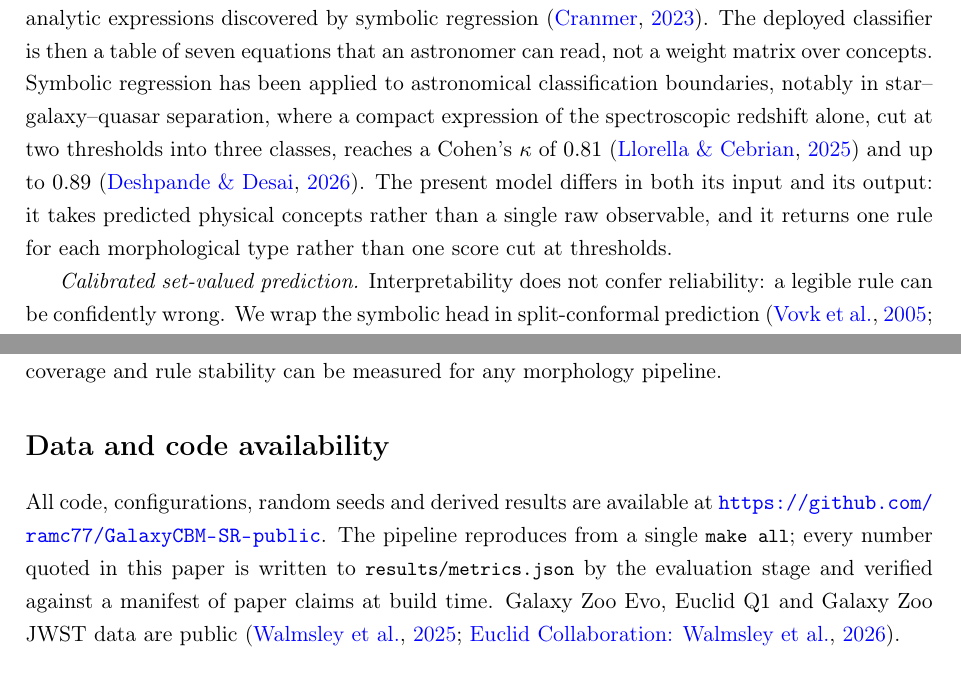
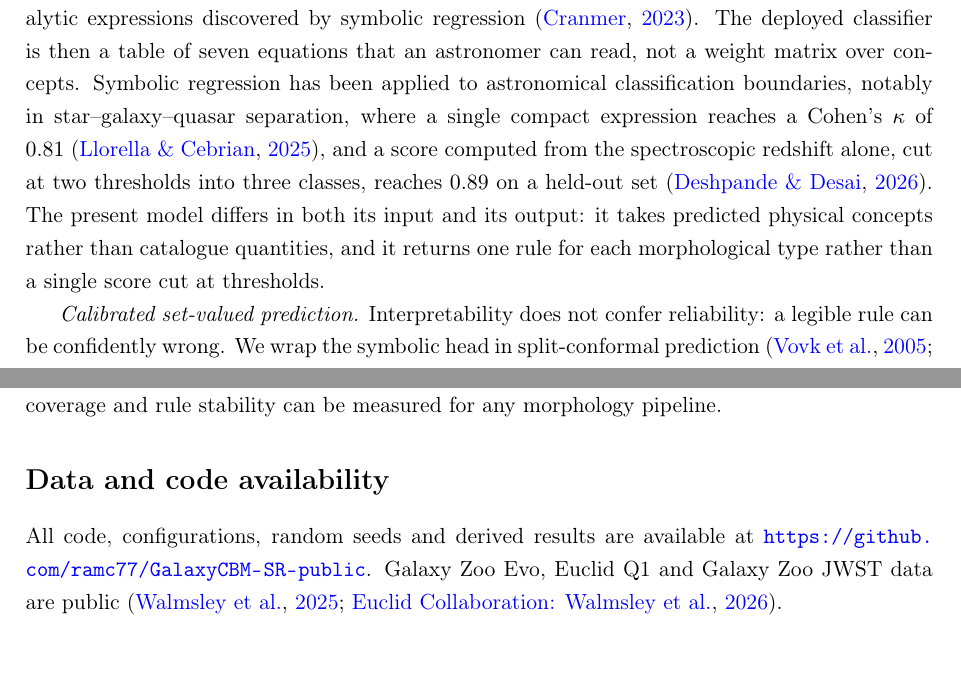
Before and after one commit to ramc77/GalaxyCBM-SR-public, a LaTeX paper (paper/main.tex): two parts of pages 2 and 31 of 36, joined at a grey line, cut so that both start at the same text, the shorter picture padded with empty space. Compiled offline with pdfLaTeX.

Commit message:
Manuscript: attribute the two-threshold ordinal design to Deshpande & Desai only; simplify the availability statement

```diff
--- a/paper/main.tex
+++ b/paper/main.tex
@@ -146,13 +146,13 @@ layer with compact analytic expressions discovered by symbolic
 regression~\citep{cranmer2023}. The deployed classifier is then a table of
 seven equations that an astronomer can read, not a weight matrix over concepts.
 Symbolic regression has been applied to astronomical classification boundaries,
-notably in star--galaxy--quasar separation, where a compact expression of the
-spectroscopic redshift alone, cut at two thresholds into three classes, reaches
-a Cohen's $\kappa$ of $0.81$~\citep{llorella2025} and up to
-$0.89$~\citep{deshpande2026}. The present model differs in both its input and
-its output: it takes predicted physical concepts rather than a single raw
-observable, and it returns one rule for each morphological type rather than one
-score cut at thresholds.
+notably in star--galaxy--quasar separation, where a single compact expression
+reaches a Cohen's $\kappa$ of $0.81$~\citep{llorella2025}, and a score computed
+from the spectroscopic redshift alone, cut at two thresholds into three
+classes, reaches $0.89$ on a held-out set~\citep{deshpande2026}. The present
+model differs in both its input and its output: it takes predicted physical
+concepts rather than catalogue quantities, and it returns one rule for each
+morphological type rather than a single score cut at thresholds.
 
 \emph{Calibrated set-valued prediction.} Interpretability does not confer
 reliability: a legible rule can be confidently wrong. We wrap the symbolic
@@ -1747,10 +1748,7 @@ can be measured for any morphology pipeline.
 \label{sec:availability}
 
 All code, configurations, random seeds and derived results are available at
-\url{https://github.com/ramc77/GalaxyCBM-SR-public}. The pipeline reproduces from a
-single \code{make all}; every number quoted in this paper is written to
-\code{results/metrics.json} by the evaluation stage and verified against a
-manifest of paper claims at build time. Galaxy Zoo Evo, Euclid Q1 and
+\url{https://github.com/ramc77/GalaxyCBM-SR-public}. Galaxy Zoo Evo, Euclid Q1 and
 Galaxy Zoo JWST data are public
 \citep{walmsley2025gzevo,euclid2025morphology}.
 
```
Also changed, not shown: paper/main.tex (9 more changed lines).
